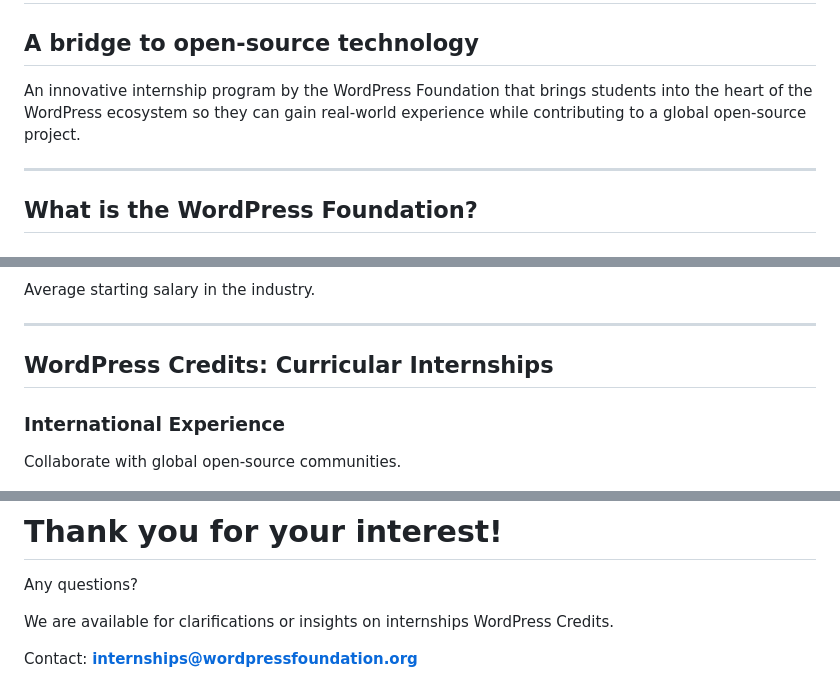
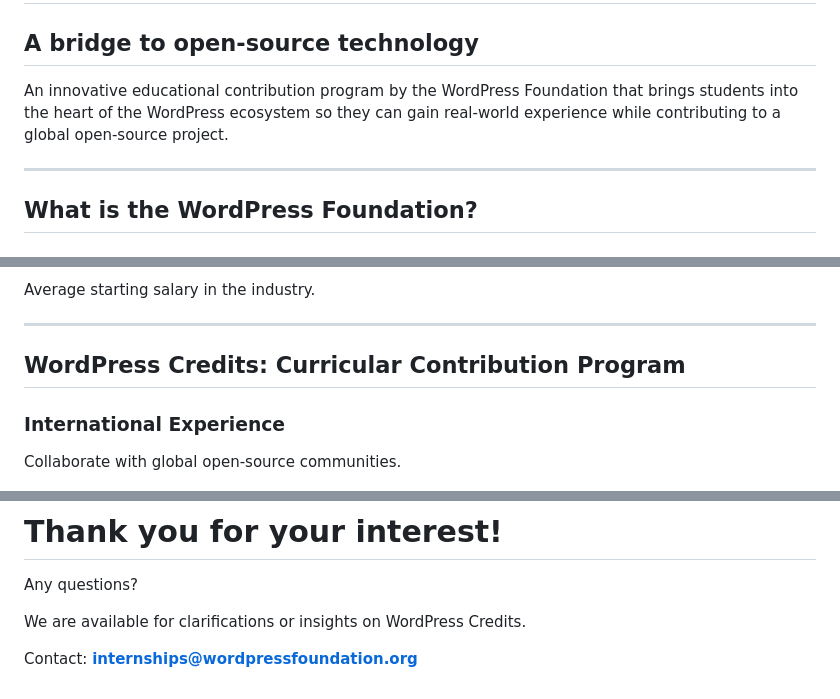
Before and after one commit to WordPress/WPCredits-Tracker, a Markdown page: Pitch/General slides for Universities.md, 3 parts joined by grey strips. GitHub-like rendering.

```diff
--- a/Pitch/General slides for Universities.md
+++ b/Pitch/General slides for Universities.md
@@ -2,7 +2,7 @@
 
 ## **A bridge to open-source technology**
 
-An innovative internship program by the WordPress Foundation that brings students into the heart of the WordPress ecosystem so they can gain real-world experience while contributing to a global open-source project.
+An innovative educational contribution program by the WordPress Foundation that brings students into the heart of the WordPress ecosystem so they can gain real-world experience while contributing to a global open-source project.
 
 ---
 
@@ -40,7 +40,7 @@ Average starting salary in the industry.
 
 ---
 
-## **WordPress Credits: Curricular Internships**
+## **WordPress Credits: Curricular Contribution Program**
 
 ### International Experience
 
@@ -267,6 +267,6 @@ Meet professionals and industry leaders from around the world during the event.
 
 Any questions?
 
-We are available for clarifications or insights on internships WordPress Credits.
+We are available for clarifications or insights on WordPress Credits.
 
 Contact: **internships@wordpressfoundation.org**
```
